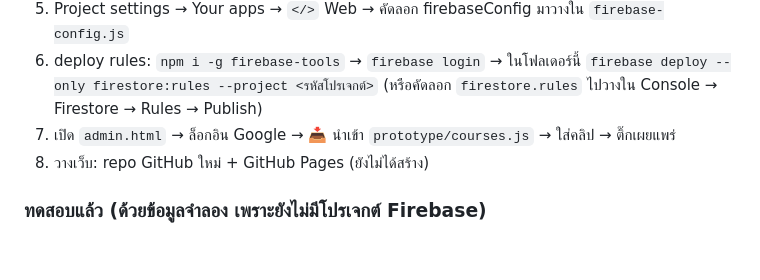
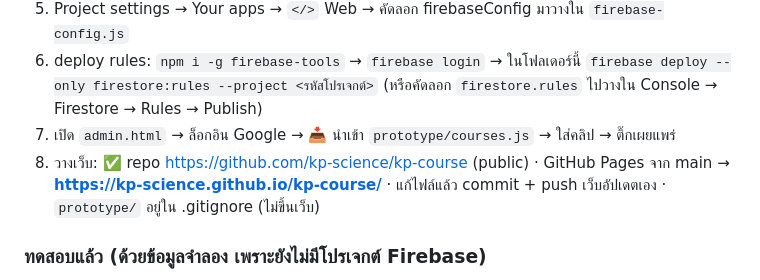
Before and after one commit to kp-science/kp-course, a Markdown page: README.md, the part around the change. Drawn GitHub-style; blank space fills up the shorter version.

Commit message:
README: repo and Pages URL
Co-Authored-By: Claude Opus 5.5 <noreply@anthropic.com>

```diff
--- a/README.md
+++ b/README.md
@@ -74,7 +74,7 @@
 5. Project settings → Your apps → `</>` Web → คัดลอก firebaseConfig มาวางใน `firebase-config.js`
 6. deploy rules: `npm i -g firebase-tools` → `firebase login` → ในโฟลเดอร์นี้ `firebase deploy --only firestore:rules --project <รหัสโปรเจกต์>` (หรือคัดลอก `firestore.rules` ไปวางใน Console → Firestore → Rules → Publish)
 7. เปิด `admin.html` → ล็อกอิน Google → 📥 นำเข้า `prototype/courses.js` → ใส่คลิป → ติ๊กเผยแพร่
-8. วางเว็บ: repo GitHub ใหม่ + GitHub Pages (ยังไม่ได้สร้าง)
+8. วางเว็บ: ✅ repo https://github.com/kp-science/kp-course (public) · GitHub Pages จาก main → **https://kp-science.github.io/kp-course/** · แก้ไฟล์แล้ว commit + push เว็บอัปเดตเอง · `prototype/` อยู่ใน .gitignore (ไม่ขึ้นเว็บ)
 
 ### ทดสอบแล้ว (ด้วยข้อมูลจำลอง เพราะยังไม่มีโปรเจกต์ Firebase)
 หน้าเรียน: ผู้เข้าชม / ล็อกอินไม่มีสิทธิ์ → ส่งคำขอ / มีสิทธิ์ → คลิป แท็บ ติ๊กเรียนแล้ว · หน้าต่างล็อกอิน (ตรวจช่องว่าง รหัสไม่ตรง ลืมรหัสผ่าน) · หน้าครู: สร้างคอร์ส เพิ่ม/เรียงบท อนุมัติคำขอ ให้สิทธิ์ด้วยอีเมล ความคืบหน้า · ยังไม่ได้ใส่ค่า config → ขึ้นข้อความให้ตั้งค่า ไม่มี error
```
